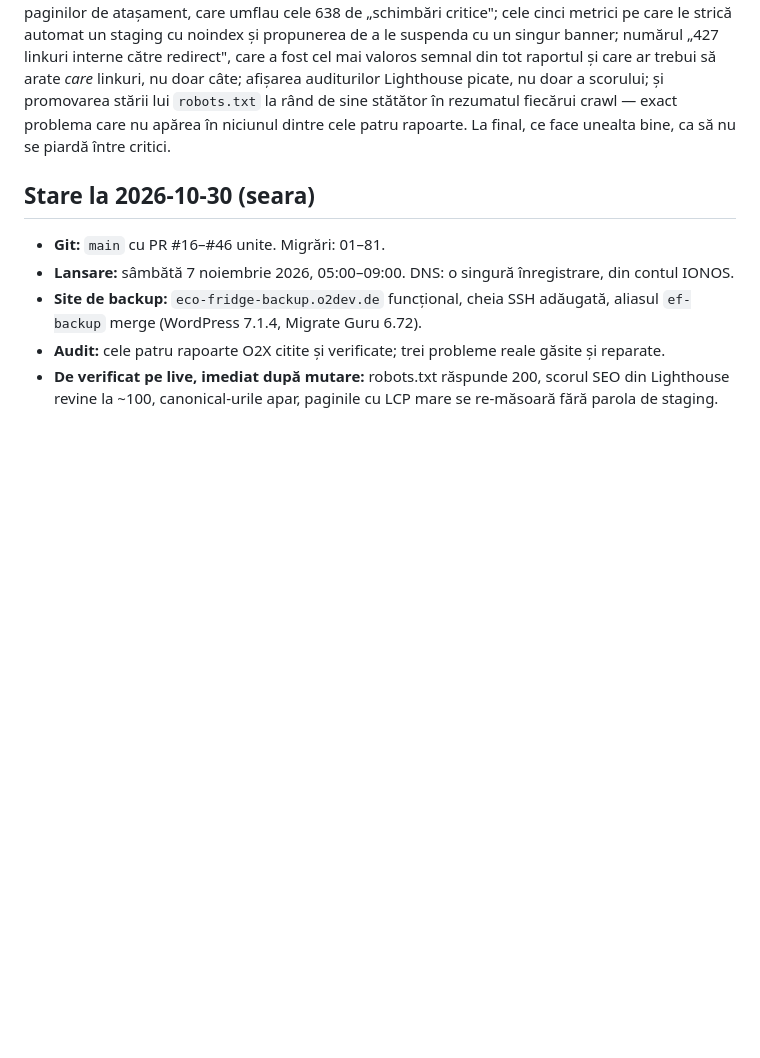
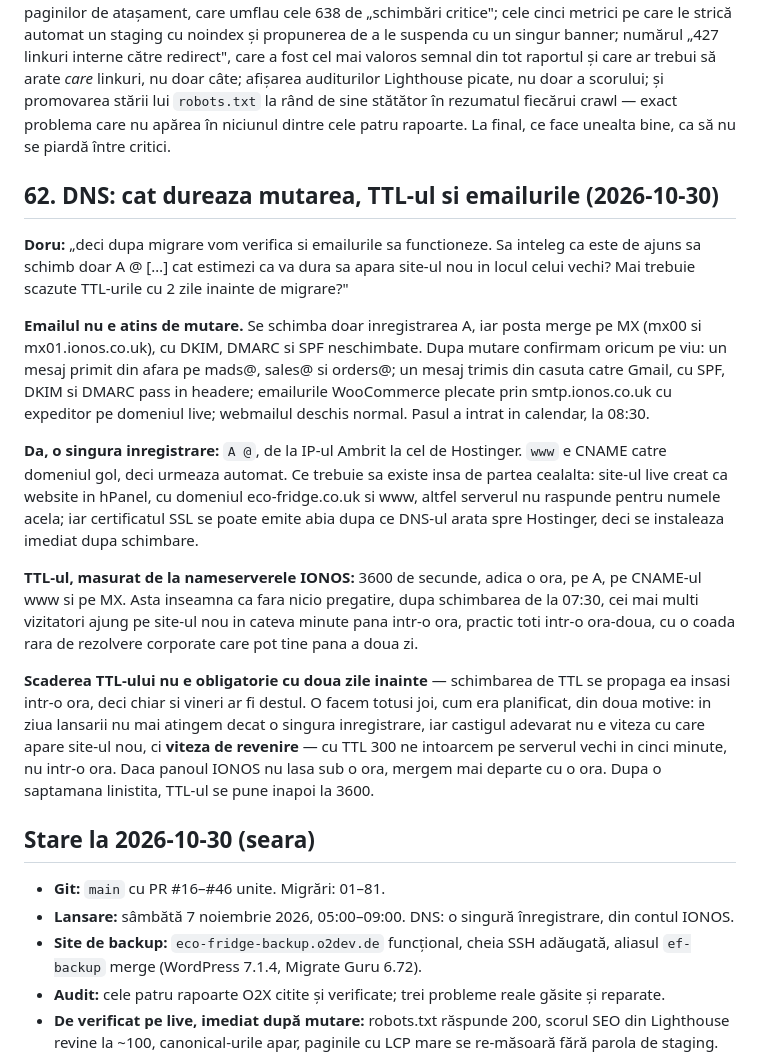
Before and after one commit to doruseo/eco-fridge, a Markdown page: claude-chat.md, the part around the change. Drawn GitHub-style; blank space fills up the shorter version.

Commit message:
Work log: how long the switch takes, and the mail checks
The records were measured at the registrar: one hour on the address
record, on www and on mail. Most visitors land on the new site within
minutes to an hour, nearly all within two. Lowering the cache time two
days ahead is not required; it is done the day before anyway, because
the gain is the speed of going back, not the speed of going live.

Mail is untouched by the move, and the checks that prove it are now a
step in the launch calendar.

Co-Authored-By: Claude Opus 5 <noreply@anthropic.com>

```diff
--- a/claude-chat.md
+++ b/claude-chat.md
@@ -1214,6 +1214,18 @@ Toate trei sunt aplicate și verificate pe staging și pe oglinda locală (migra
 
 **Am scris analiza pentru O2X** în `o2x-tool-feedback-2026-10-30.md`, în engleză, ca să poată fi trimisă mai departe. Structura: mai întâi problema principală — cele 111 „pagini pierdute", din care niciuna nu era pierdută, cu metoda de verificare (o singură cerere pe site-ul B, fără urmărirea redirecturilor) și un tabel de clasificare după codul de răspuns; apoi ordonarea recomandărilor după dovezi (linkuri, clicuri) și gruparea pe tipare, în loc de 72 de rânduri pentru tag-uri; detectarea paginilor de atașament, care umflau cele 638 de „schimbări critice"; cele cinci metrici pe care le strică automat un staging cu noindex și propunerea de a le suspenda cu un singur banner; numărul „427 linkuri interne către redirect", care a fost cel mai valoros semnal din tot raportul și care ar trebui să arate *care* linkuri, nu doar câte; afișarea auditurilor Lighthouse picate, nu doar a scorului; și promovarea stării lui `robots.txt` la rând de sine stătător în rezumatul fiecărui crawl — exact problema care nu apărea în niciunul dintre cele patru rapoarte. La final, ce face unealta bine, ca să nu se piardă între critici.
 
+## 62. DNS: cat dureaza mutarea, TTL-ul si emailurile (2026-10-30)
+
+**Doru:** „deci dupa migrare vom verifica si emailurile sa functioneze. Sa inteleg ca este de ajuns sa schimb doar A @ […] cat estimezi ca va dura sa apara site-ul nou in locul celui vechi? Mai trebuie scazute TTL-urile cu 2 zile inainte de migrare?"
+
+**Emailul nu e atins de mutare.** Se schimba doar inregistrarea A, iar posta merge pe MX (mx00 si mx01.ionos.co.uk), cu DKIM, DMARC si SPF neschimbate. Dupa mutare confirmam oricum pe viu: un mesaj primit din afara pe mads@, sales@ si orders@; un mesaj trimis din casuta catre Gmail, cu SPF, DKIM si DMARC pass in headere; emailurile WooCommerce plecate prin smtp.ionos.co.uk cu expeditor pe domeniul live; webmailul deschis normal. Pasul a intrat in calendar, la 08:30.
+
+**Da, o singura inregistrare:** `A @`, de la IP-ul Ambrit la cel de Hostinger. `www` e CNAME catre domeniul gol, deci urmeaza automat. Ce trebuie sa existe insa de partea cealalta: site-ul live creat ca website in hPanel, cu domeniul eco-fridge.co.uk si www, altfel serverul nu raspunde pentru numele acela; iar certificatul SSL se poate emite abia dupa ce DNS-ul arata spre Hostinger, deci se instaleaza imediat dupa schimbare.
+
+**TTL-ul, masurat de la nameserverele IONOS:** 3600 de secunde, adica o ora, pe A, pe CNAME-ul www si pe MX. Asta inseamna ca fara nicio pregatire, dupa schimbarea de la 07:30, cei mai multi vizitatori ajung pe site-ul nou in cateva minute pana intr-o ora, practic toti intr-o ora-doua, cu o coada rara de rezolvere corporate care pot tine pana a doua zi.
+
+**Scaderea TTL-ului nu e obligatorie cu doua zile inainte** — schimbarea de TTL se propaga ea insasi intr-o ora, deci chiar si vineri ar fi destul. O facem totusi joi, cum era planificat, din doua motive: in ziua lansarii nu mai atingem decat o singura inregistrare, iar castigul adevarat nu e viteza cu care apare site-ul nou, ci **viteza de revenire** — cu TTL 300 ne intoarcem pe serverul vechi in cinci minute, nu intr-o ora. Daca panoul IONOS nu lasa sub o ora, mergem mai departe cu o ora. Dupa o saptamana linistita, TTL-ul se pune inapoi la 3600.
+
 ## Stare la 2026-10-30 (seara)
 
 - **Git:** `main` cu PR #16–#46 unite. Migrări: 01–81.
```
